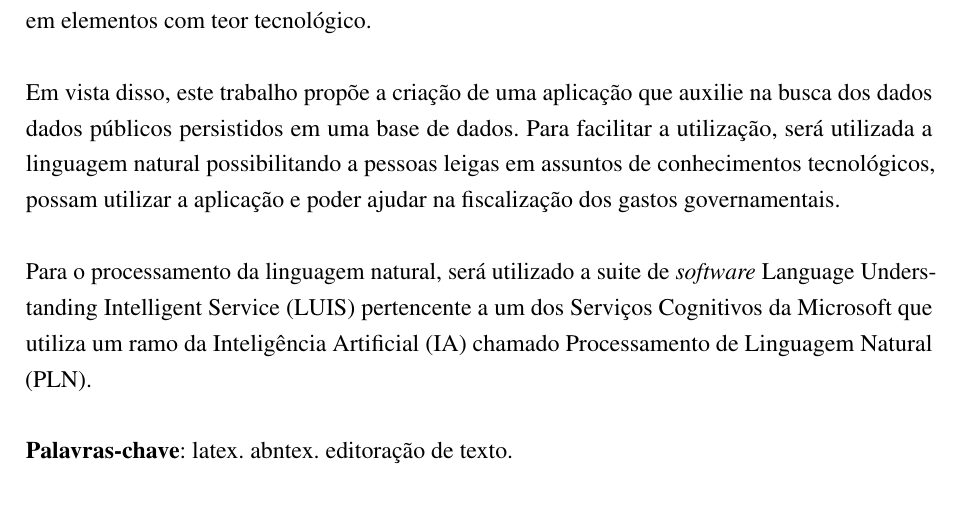
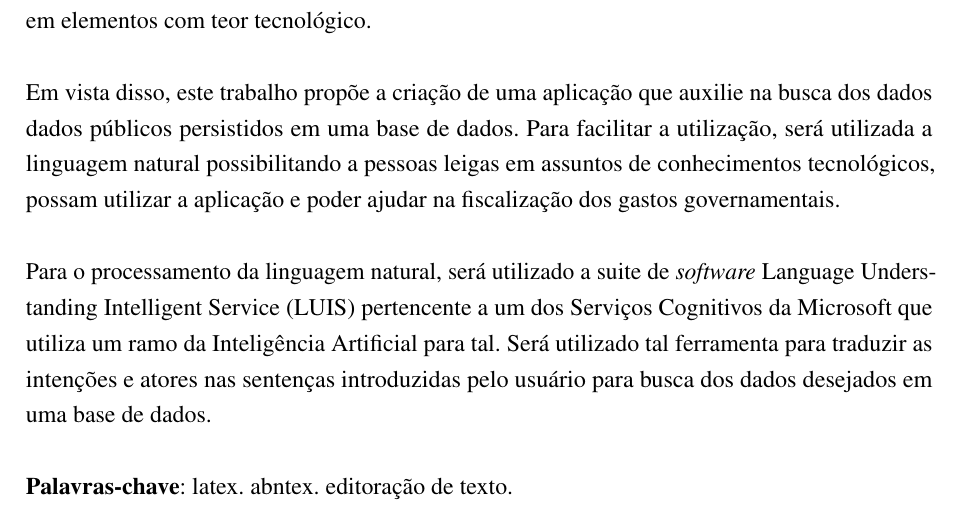
Before and after one commit to nitaicharan/TCC, a LaTeX thesis (Modelo AbnTex2/TCC.tex, which reads Modelo AbnTex2/pretextuais/resumos/rs1.tex): part of page 8 of 28, cut so that both start at the same text. Compiled offline with pdfLaTeX.

Commit message:
Update domingo 02 junho 2019, 23:40:26

```diff
--- a/Modelo AbnTex2/pretextuais/resumos/rs1.tex
+++ b/Modelo AbnTex2/pretextuais/resumos/rs1.tex
@@ -2,4 +2,4 @@ Políticas públicas de transparência e fiscalização são essenciais para que
 
 Em vista disso, este trabalho propõe a criação de uma aplicação que auxilie na busca dos dados dados públicos persistidos em uma base de dados. Para facilitar a utilização, será utilizada a linguagem natural possibilitando a pessoas leigas em assuntos de conhecimentos tecnológicos, possam utilizar a aplicação e poder ajudar na fiscalização dos gastos governamentais.
 
-Para o processamento da linguagem natural, será utilizado a suite de \textit{software} Language Understanding Intelligent Service (LUIS) pertencente a um dos Serviços Cognitivos da Microsoft que utiliza um ramo da Inteligência Artificial (IA) chamado Processamento de Linguagem Natural (PLN).
+Para o processamento da linguagem natural, será utilizado a suite de \textit{software} Language Understanding Intelligent Service (LUIS) pertencente a um dos Serviços Cognitivos da Microsoft que utiliza um ramo da Inteligência Artificial para tal. Será utilizado tal ferramenta para traduzir as intenções e atores nas sentenças introduzidas pelo usuário para busca dos dados desejados em uma base de dados.
```
Also changed, not shown: Modelo AbnTex2/TCC.pdf, Modelo AbnTex2/imagens/diagact.eps, Modelo AbnTex2/imagens/pretty.eps, 5 other files.
